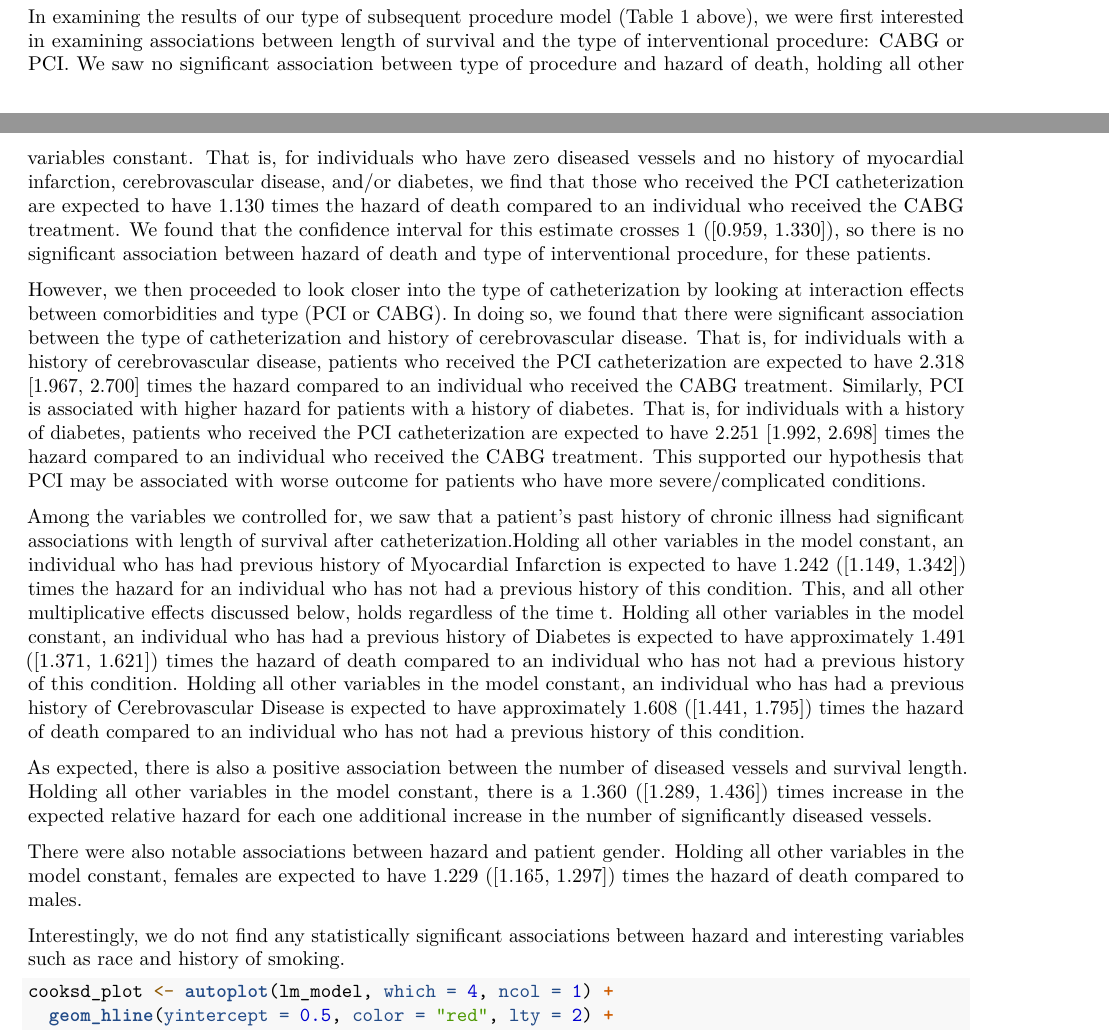
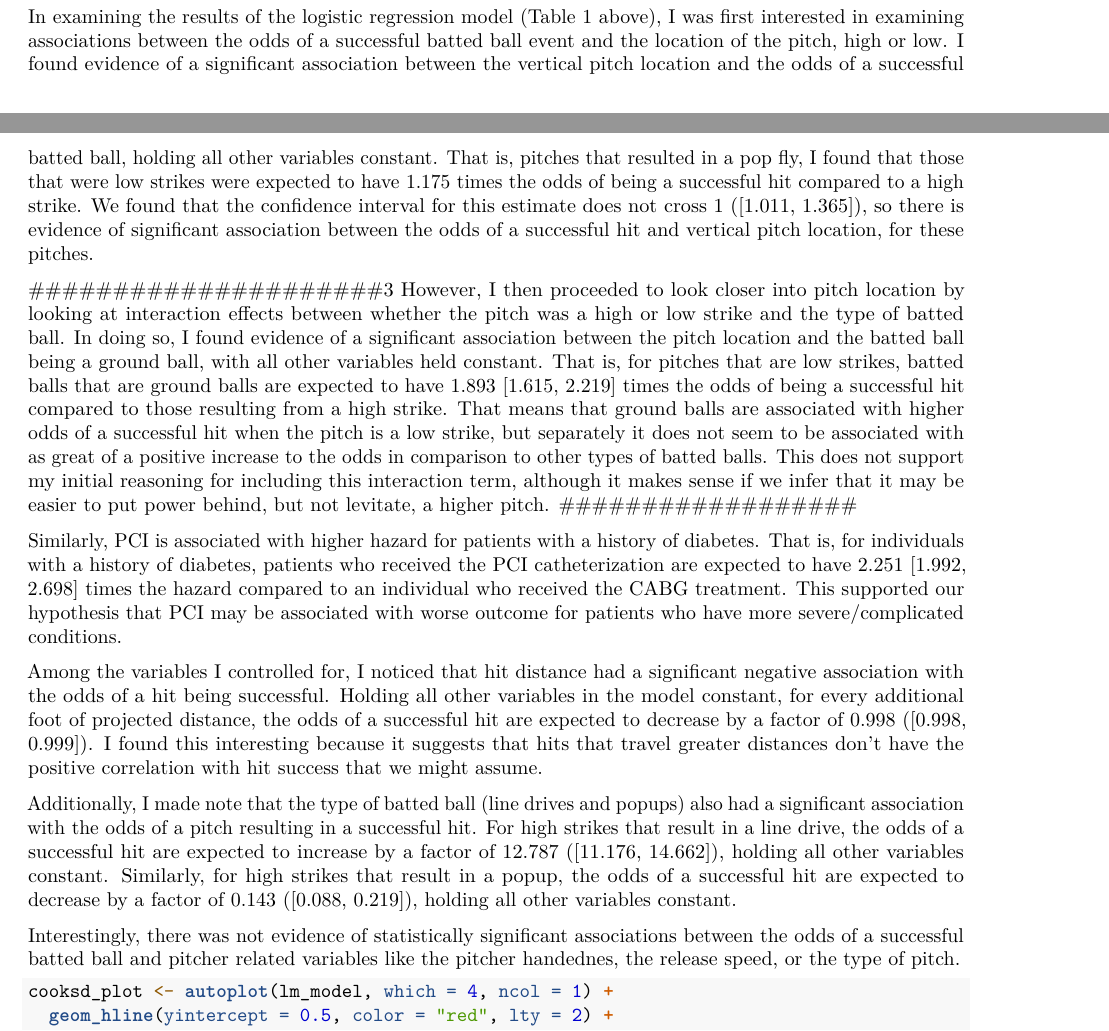
Before and after one commit to a21potter/STA440-Individual-Project, an R Markdown document (STA440_Individual_Project.Rmd): two parts of pages 5 and 6 of 10, joined at a grey line, cut so that both start at the same text. Rendered offline with R 4.5, knitr and Pandoc, then LaTeX, with nearby package versions; some code elsewhere in the file could not run offline.

Commit message:
results discussion

````diff
--- a/STA440_Individual_Project.Rmd
+++ b/STA440_Individual_Project.Rmd
@@ -178,18 +178,20 @@ model_output_full
 ```
 
 
-In examining the results of our type of subsequent procedure model (Table 1 above), we were first interested in examining associations between length of survival and the type of interventional procedure: CABG or PCI. We saw no significant association between type of procedure and hazard of death, holding all other variables constant. That is, for individuals who have zero diseased vessels and no history of myocardial infarction, cerebrovascular disease, and/or diabetes, we find that those who received the PCI catheterization are expected to have 1.130 times the hazard of death compared to an individual who received the CABG treatment. We found that the confidence interval for this estimate crosses 1  ([0.959, 1.330]), so there is no significant association between hazard of death and type of interventional procedure, for these patients.
+In examining the results of the logistic regression model (Table 1 above), I was first interested in examining associations between the odds of a successful batted ball event and the location of the pitch, high or low. I found evidence of a significant association between the vertical pitch location and the odds of a successful batted ball, holding all other variables constant. That is, pitches that resulted in a pop fly, I found that those that were low strikes were expected to have 1.175	times the odds of being a successful hit compared to a high strike. We found that the confidence interval for this estimate does not cross 1  ([1.011, 1.365]), so there is evidence of significant association between the odds of a successful hit and vertical pitch location, for these pitches.
 
-However, we then proceeded to look closer into the type of catheterization by looking at interaction effects between comorbidities and type (PCI or CABG). In doing so, we found that there were significant association between the type of catheterization and history of cerebrovascular disease. That is, for individuals with a history of cerebrovascular disease, patients who received the PCI catheterization are expected to have 2.318 [1.967, 2.700] times the hazard compared to an individual who received the CABG treatment. Similarly, PCI is associated with higher hazard for patients with a history of diabetes. That is, for individuals with a history of diabetes, patients who received the PCI catheterization are expected to have 2.251 [1.992, 2.698] times the hazard compared to an individual who received the CABG treatment. This supported our hypothesis that PCI may be associated with worse outcome for patients who have more severe/complicated conditions.
 
-Among the variables we controlled for, we saw that a patient's past history of chronic illness had significant associations with length of survival after catheterization.Holding all other variables in the model constant, an individual who has had previous history of Myocardial Infarction is expected to have 1.242 ([1.149, 1.342]) times the hazard for an individual who has not had a previous history of this condition. This, and all other multiplicative effects discussed below, holds regardless of the time t. Holding all other variables in the model constant, an individual who has had a previous history of Diabetes is expected to have approximately 1.491 ([1.371, 1.621]) times the hazard of death compared to an individual who has not had a previous history of this condition. Holding all other variables in the model constant, an individual who has had a previous history of Cerebrovascular Disease is expected to have approximately 1.608 ([1.441, 1.795]) times the hazard of death compared to an individual who has not had a previous history of this condition.
+#####################3
+However, I then proceeded to look closer into pitch location by looking at interaction effects between whether the pitch was a high or low strike and the type of batted ball. In doing so, I found evidence of a significant association between the pitch location and the batted ball being a ground ball, with all other variables held constant. That is, for pitches that are low strikes, batted balls that are ground balls are expected to have 1.893 [1.615, 2.219] times the odds of being a successful hit compared to those resulting from a high strike. That means that ground balls are associated with higher odds of a successful hit when the pitch is a low strike, but separately it does not seem to be associated with as great of a positive increase to the odds in comparison to other types of batted balls. This does not support my initial reasoning for including this interaction term, although it makes sense if we infer that it may be easier to put power behind, but not levitate, a higher pitch.
+##################
 
-As expected, there is also a positive association between the number of diseased vessels and survival length. Holding all other variables in the model constant, there is a 1.360 ([1.289, 1.436]) times increase in the expected relative hazard for each one additional increase in the number of significantly diseased vessels.
+Similarly, PCI is associated with higher hazard for patients with a history of diabetes. That is, for individuals with a history of diabetes, patients who received the PCI catheterization are expected to have 2.251 [1.992, 2.698] times the hazard compared to an individual who received the CABG treatment. This supported our hypothesis that PCI may be associated with worse outcome for patients who have more severe/complicated conditions.
 
-There were also notable associations between hazard and patient gender. Holding all other variables in the model constant, females are expected to have 1.229 ([1.165, 1.297]) times the hazard of death compared to males.
+Among the variables I controlled for, I noticed that hit distance had a significant negative association with the odds of a hit being successful. Holding all other variables in the model constant, for every additional foot of projected distance, the odds of a successful hit are expected to decrease by a factor of 0.998 ([0.998, 0.999]). I found this interesting because it suggests that hits that travel greater distances don't have the positive correlation with hit success that we might assume.
 
-Interestingly, we do not find any statistically significant associations between hazard and interesting variables such as race and history of smoking.
+Additionally, I made note that the type of batted ball (line drives and popups) also had a significant association with the odds of a pitch resulting in a successful hit. For high strikes that result in a line drive, the odds of a successful hit are expected to increase by a factor of 12.787	([11.176, 14.662]), holding all other variables constant. Similarly, for high strikes that result in a popup, the odds of a successful hit are expected to decrease by a factor of 0.143	([0.088, 0.219]), holding all other variables constant.
 
+Interestingly, there was not evidence of statistically significant associations between the odds of a successful batted ball and pitcher related variables like the pitcher handednes, the release speed, or the type of pitch.
 
 ```{r}
 cooksd_plot <- autoplot(lm_model, which = 4, ncol = 1) +
````
